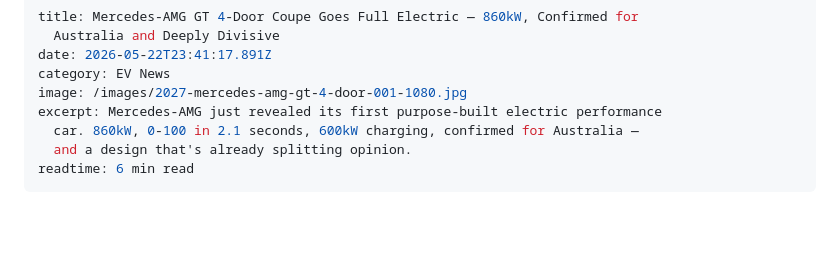
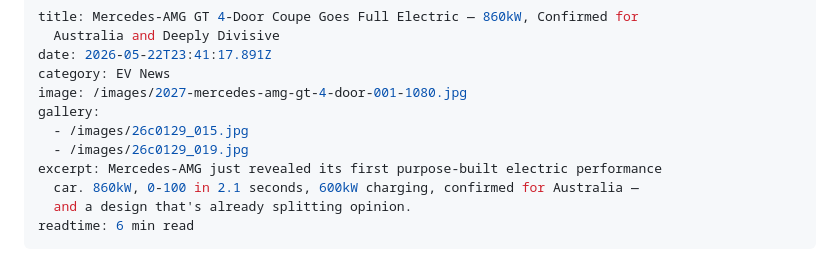
Before and after one commit to padih4-hub/evclear, a Markdown page: static/posts/2026-05-22-mercedes-amg-gt-4-door-coupe-goes-full-electric-—-860kw-confirmed-for-australia-and-deeply-divisive.md, the part around one of its changes. Drawn GitHub-style; blank space fills up the shorter version.

Commit message:
Update Blog Posts “2026-05-22-mercedes-amg-gt-4-door-coupe-goes-full-electric-—-860kw-confirmed-for-australia-and-deeply-divisive”

```diff
--- a/static/posts/2026-05-22-mercedes-amg-gt-4-door-coupe-goes-full-electric-—-860kw-confirmed-for-australia-and-deeply-divisive.md
+++ b/static/posts/2026-05-22-mercedes-amg-gt-4-door-coupe-goes-full-electric-—-860kw-confirmed-for-australia-and-deeply-divisive.md
@@ -4,6 +4,9 @@ title: Mercedes-AMG GT 4-Door Coupe Goes Full Electric — 860kW, Confirmed for
 date: 2026-05-22T23:41:17.891Z
 category: EV News
 image: /images/2027-mercedes-amg-gt-4-door-001-1080.jpg
+gallery:
+  - /images/26c0129_015.jpg
+  - /images/26c0129_019.jpg
 excerpt: Mercedes-AMG just revealed its first purpose-built electric performance
   car. 860kW, 0-100 in 2.1 seconds, 600kW charging, confirmed for Australia —
   and a design that's already splitting opinion.
```
Also changed, not shown: other parts of static/posts/2026-05-22-mercedes-amg-gt-4-door-coupe-goes-full-electric-—-860kw-confirmed-for-australia-and-deeply-divisive.md (+0 -6 lines).
